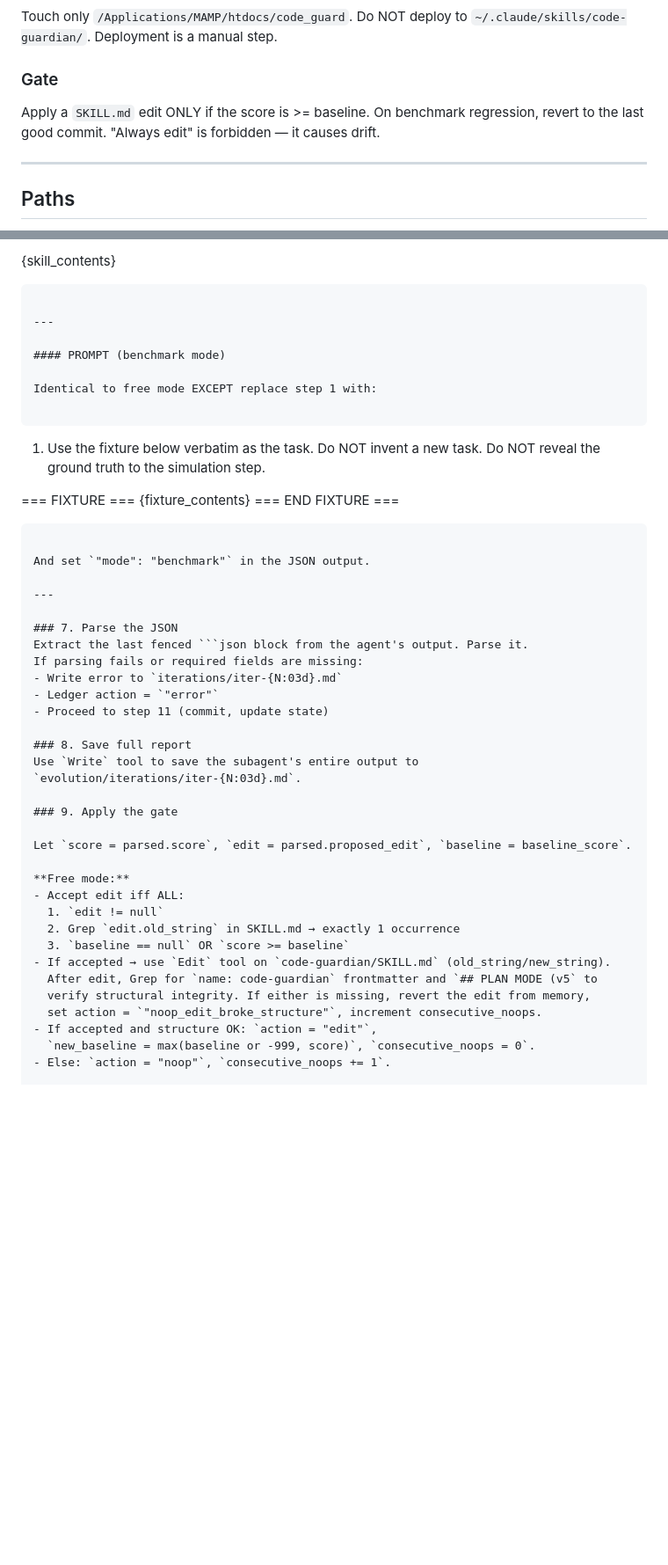
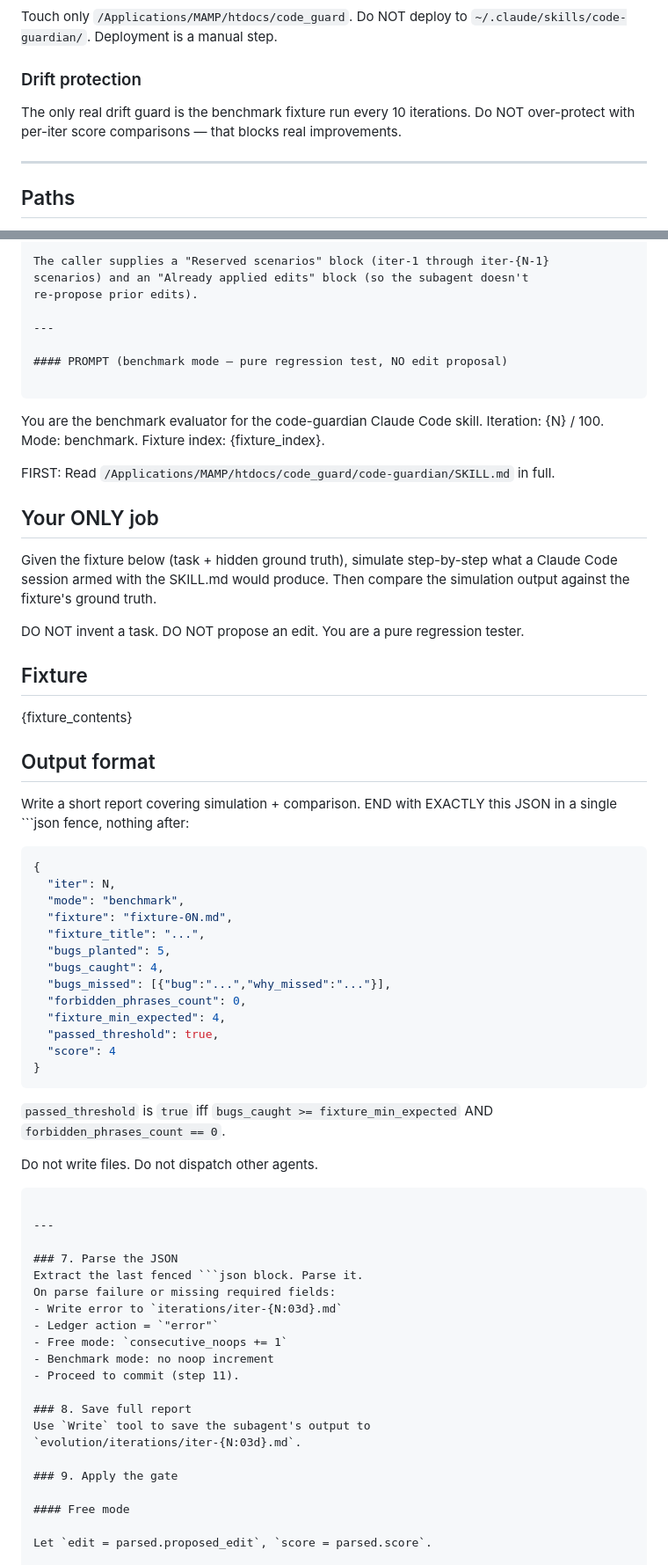
Before and after one commit to provimedia/codeguard, a Markdown page: run-iteration.md, 2 parts joined by grey strips. Shown at 88% size. GitHub-like rendering; blank space fills up the shorter version.

````diff
--- a/run-iteration.md
+++ b/run-iteration.md
@@ -15,9 +29,9 @@ Each run = one iteration of the skill's self-improvement loop.
 Touch only `/Applications/MAMP/htdocs/code_guard`. Do NOT deploy to
 `~/.claude/skills/code-guardian/`. Deployment is a manual step.
 
-### Gate
-Apply a `SKILL.md` edit ONLY if the score is >= baseline. On benchmark regression,
-revert to the last good commit. "Always edit" is forbidden — it causes drift.
+### Drift protection
+The only real drift guard is the benchmark fixture run every 10 iterations. Do
+NOT over-protect with per-iter score comparisons — that blocks real improvements.
 
 ---
 
@@ -150,51 +164,75 @@ Or `"proposed_edit": null` if no warranted edit.
 
-{skill_contents}
+The caller supplies a "Reserved scenarios" block (iter-1 through iter-{N-1}
+scenarios) and an "Already applied edits" block (so the subagent doesn't
+re-propose prior edits).
+
+---
+
+#### PROMPT (benchmark mode — pure regression test, NO edit proposal)
+
+```
+You are the benchmark evaluator for the code-guardian Claude Code skill.
+Iteration: {N} / 100. Mode: benchmark. Fixture index: {fixture_index}.
+
+FIRST: Read `/Applications/MAMP/htdocs/code_guard/code-guardian/SKILL.md` in full.
+
+## Your ONLY job
+
+Given the fixture below (task + hidden ground truth), simulate step-by-step what
+a Claude Code session armed with the SKILL.md would produce. Then compare the
+simulation output against the fixture's ground truth.
+
+DO NOT invent a task. DO NOT propose an edit. You are a pure regression tester.
+
+## Fixture
+
+{fixture_contents}
+
+## Output format
+
+Write a short report covering simulation + comparison. END with EXACTLY this
+JSON in a single ```json fence, nothing after:
+
+```json
+{
+  "iter": N,
+  "mode": "benchmark",
+  "fixture": "fixture-0N.md",
+  "fixture_title": "...",
+  "bugs_planted": 5,
+  "bugs_caught": 4,
+  "bugs_missed": [{"bug":"...","why_missed":"..."}],
+  "forbidden_phrases_count": 0,
+  "fixture_min_expected": 4,
+  "passed_threshold": true,
+  "score": 4
+}
+```
+
+`passed_threshold` is `true` iff `bugs_caught >= fixture_min_expected`
+AND `forbidden_phrases_count == 0`.
+
+Do not write files. Do not dispatch other agents.
 ```
 
 ---
 
-#### PROMPT (benchmark mode)
-
-Identical to free mode EXCEPT replace step 1 with:
-
-```
-1. Use the fixture below verbatim as the task. Do NOT invent a new task.
-   Do NOT reveal the ground truth to the simulation step.
-
-=== FIXTURE ===
-{fixture_contents}
-=== END FIXTURE ===
-```
-
-And set `"mode": "benchmark"` in the JSON output.
-
----
-
 ### 7. Parse the JSON
-Extract the last fenced ```json block from the agent's output. Parse it.
-If parsing fails or required fields are missing:
+Extract the last fenced ```json block. Parse it.
+On parse failure or missing required fields:
 - Write error to `iterations/iter-{N:03d}.md`
 - Ledger action = `"error"`
-- Proceed to step 11 (commit, update state)
+- Free mode: `consecutive_noops += 1`
+- Benchmark mode: no noop increment
+- Proceed to commit (step 11).
 
 ### 8. Save full report
-Use `Write` tool to save the subagent's entire output to
+Use `Write` tool to save the subagent's output to
 `evolution/iterations/iter-{N:03d}.md`.
 
 ### 9. Apply the gate
 
-Let `score = parsed.score`, `edit = parsed.proposed_edit`, `baseline = baseline_score`.
+#### Free mode
 
-**Free mode:**
-- Accept edit iff ALL:
-  1. `edit != null`
-  2. Grep `edit.old_string` in SKILL.md → exactly 1 occurrence
-  3. `baseline == null` OR `score >= baseline`
-- If accepted → use `Edit` tool on `code-guardian/SKILL.md` (old_string/new_string).
-  After edit, Grep for `name: code-guardian` frontmatter and `## PLAN MODE (v5` to
-  verify structural integrity. If either is missing, revert the edit from memory,
-  set action = `"noop_edit_broke_structure"`, increment consecutive_noops.
-- If accepted and structure OK: `action = "edit"`,
-  `new_baseline = max(baseline or -999, score)`, `consecutive_noops = 0`.
-- Else: `action = "noop"`, `consecutive_noops += 1`.
+Let `edit = parsed.proposed_edit`, `score = parsed.score`.
 
````
Also changed, not shown: other parts of run-iteration.md (+123 -110 lines).
